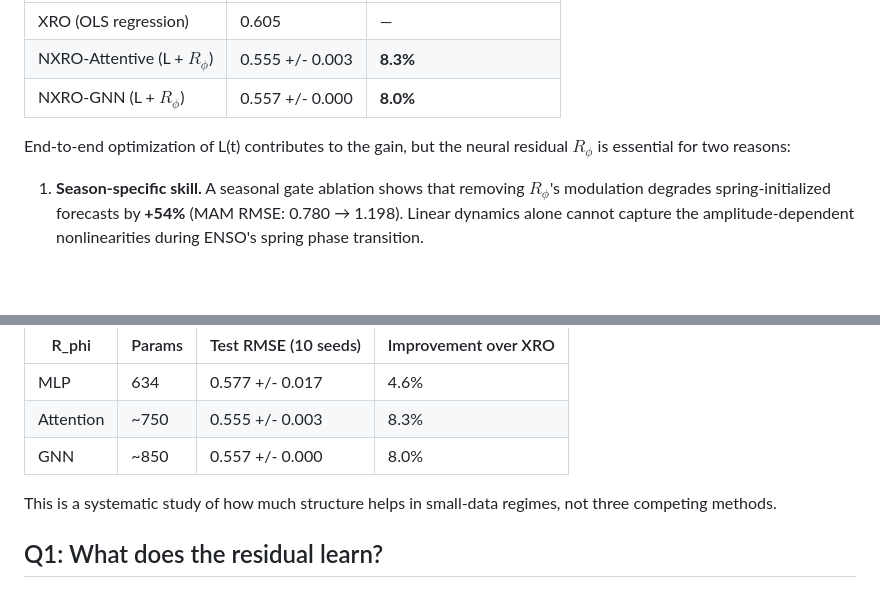
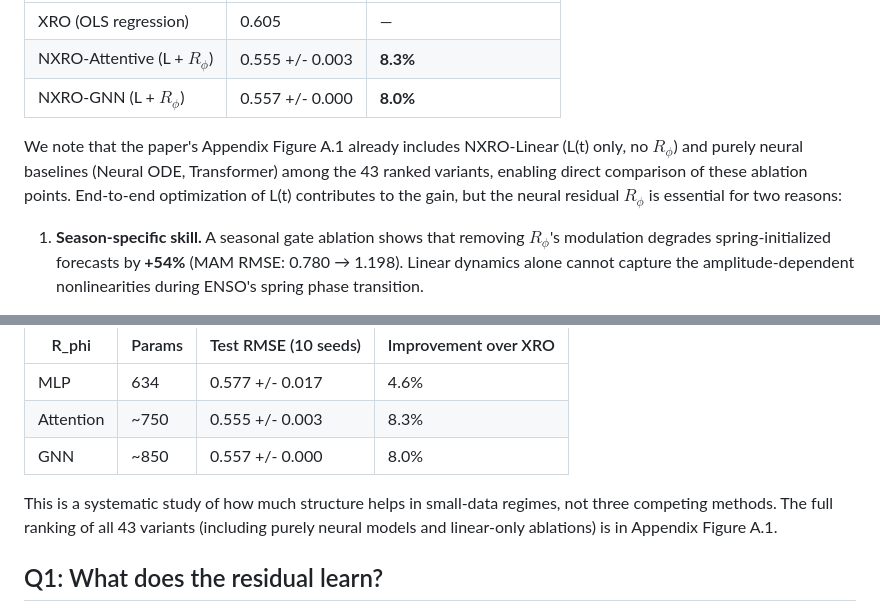
Before and after one commit to heraclixus/Ocean_TimeSeries_Graph, a Markdown page: tex/rebuttal/response_w9cG.md, 2 parts joined by grey strips. Rendered like a GitHub page; blank space fills up the shorter version.

Commit message:
Reference appendix Figure A.1 for linear-only and purely neural variant rankings

```diff
--- a/tex/rebuttal/response_w9cG.md
+++ b/tex/rebuttal/response_w9cG.md
@@ -12,7 +12,7 @@ Both sources contribute. Under a strict train/val/test split (10 seeds):
 | NXRO-Attentive (L + $R_\phi$) | 0.555 +/- 0.003 | **8.3%** |
 | NXRO-GNN (L + $R_\phi$) | 0.557 +/- 0.000 | **8.0%** |
 
-End-to-end optimization of L(t) contributes to the gain, but the neural residual $R_\phi$ is essential for two reasons:
+We note that the paper's Appendix Figure A.1 already includes NXRO-Linear (L(t) only, no $R_\phi$) and purely neural baselines (Neural ODE, Transformer) among the 43 ranked variants, enabling direct comparison of these ablation points. End-to-end optimization of L(t) contributes to the gain, but the neural residual $R_\phi$ is essential for two reasons:
 
 1. **Season-specific skill.** A seasonal gate ablation shows that removing $R_\phi$'s modulation degrades spring-initialized forecasts by **+54%** (MAM RMSE: 0.780 → 1.198). Linear dynamics alone cannot capture the amplitude-dependent nonlinearities during ENSO's spring phase transition.
 
@@ -39,7 +39,7 @@ All share the **same formulation**: $dX/dt = L_\theta(t) X + \alpha(t) R_\phi(X,
 | Attention | ~750 | 0.555 +/- 0.003 | 8.3% |
 | GNN | ~850 | 0.557 +/- 0.000 | 8.0% |
 
-This is a systematic study of how much structure helps in small-data regimes, not three competing methods.
+This is a systematic study of how much structure helps in small-data regimes, not three competing methods. The full ranking of all 43 variants (including purely neural models and linear-only ablations) is in Appendix Figure A.1.
 
 ## Q1: What does the residual learn?
 
```
Also changed, not shown: tex/rebuttal/response_jHw1.md (+1 -1 lines).
